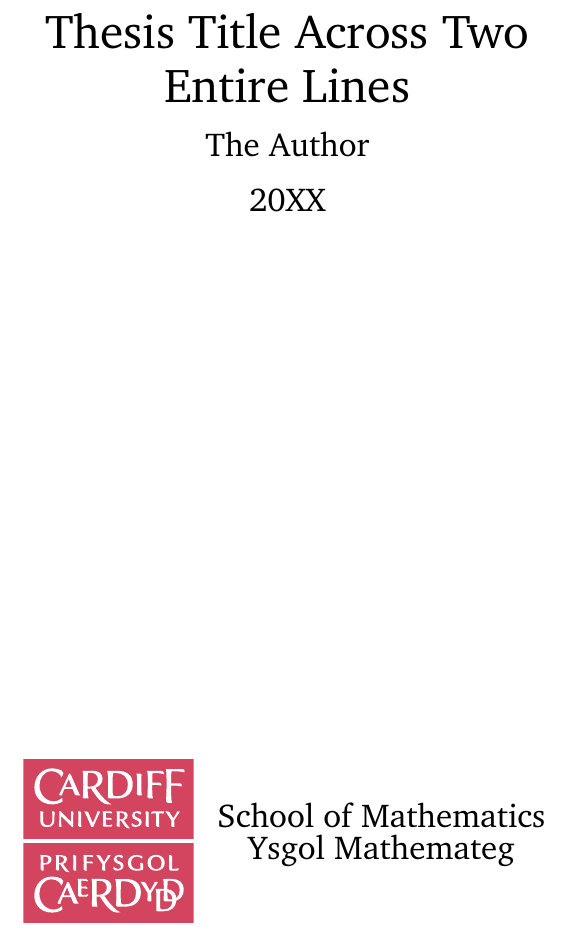
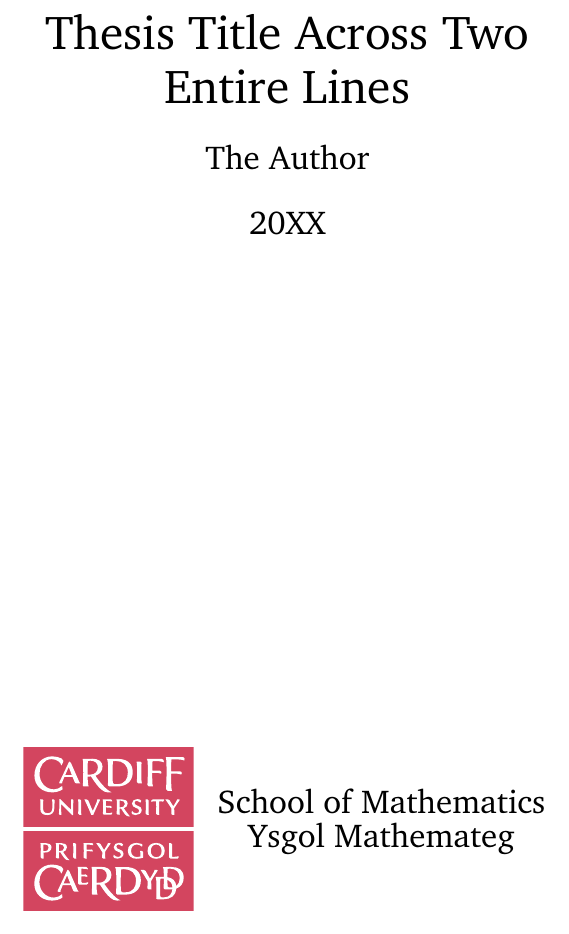
Before and after one commit to smllmn/cumathsthesis, a LaTeX thesis (thesis.tex, which reads includes/preamble.tex): part of page 1 of 25, cut so that both start at the same text. Compiled offline with pdfLaTeX.

Commit message:
Insist on 1.5 spacing

```diff
--- a/includes/preamble.tex
+++ b/includes/preamble.tex
@@ -13,15 +13,8 @@
 \usepackage[backend=biber,style=authoryear]{biblatex}
 \addbibresource{includes/bibliography.bib}
 
-% the following if block changes some settings depending on whether this is a draft or not
-% in particular, by default it sets drafts in single-spacing and final copies in the required
-% 1.5 or double spacing
-\ifdraftdoc
-    %do nothing
-\else
-    \OnehalfSpacing                 % unfortunately, theses must be at least 1.5 spaced
-    % \DoubleSpacing                 % if double spacing is insisted upon
-\fi
+\OnehalfSpacing                 % unfortunately, theses must be at least 1.5 spaced
+% \DoubleSpacing                 % if double spacing is insisted upon
 
 \usepackage{charter}            % I like the Charter font
 \usepackage[charter]{mathdesign}% I prefer these maths symbols (which are designed to harmonise
```
